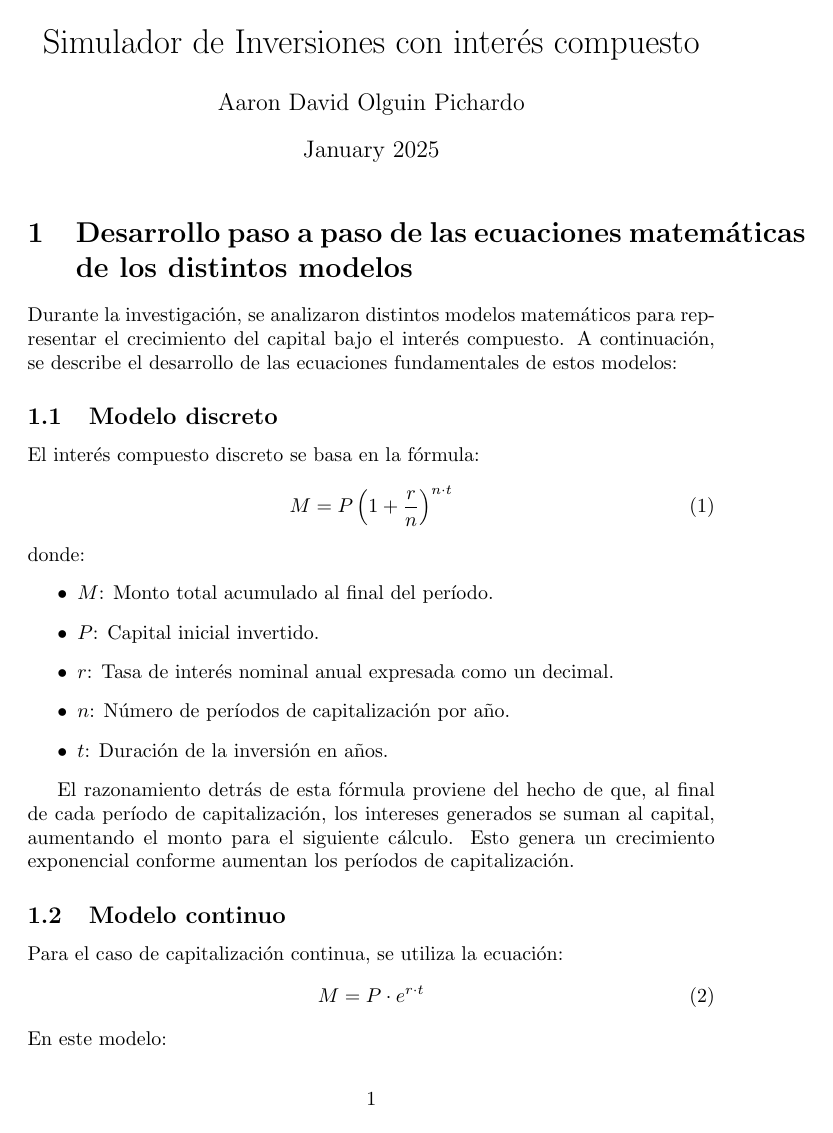
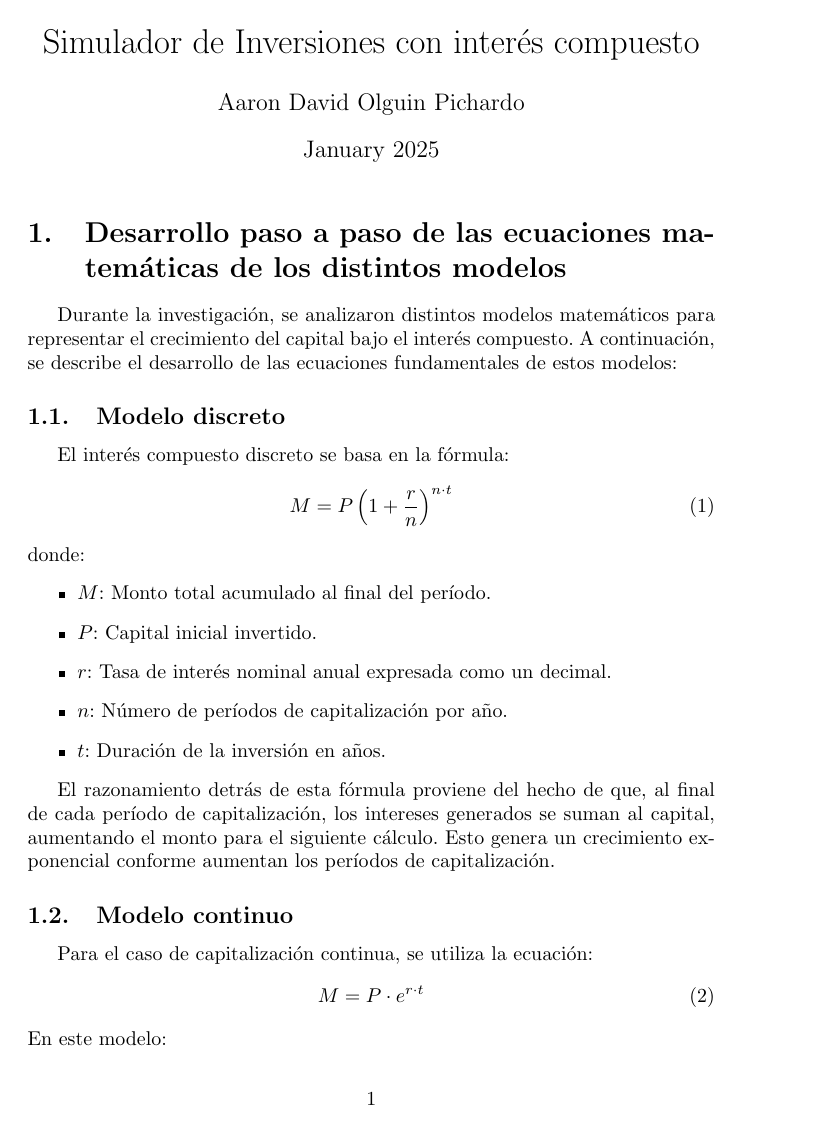
Before and after one commit to Sliferyfire/Calculadora_Interes_Compuesto, a LaTeX document (calculadoraIIC.tex): page 1 of 7. Compiled offline with pdfLaTeX.

Commit message:
Update calculadoraIIC.tex

```diff
--- a/calculadoraIIC.tex
+++ b/calculadoraIIC.tex
@@ -1,6 +1,9 @@
 \documentclass{article}
-\usepackage{graphicx} % Required for inserting images
+\usepackage{graphicx}
 \usepackage{url}
+\usepackage{hyperref}
+\usepackage[spanish]{babel}
+\usepackage{fancyvrb}
 
 \title{Simulador de Inversiones con interés compuesto}
 \author{Aaron David Olguin Pichardo}
```
